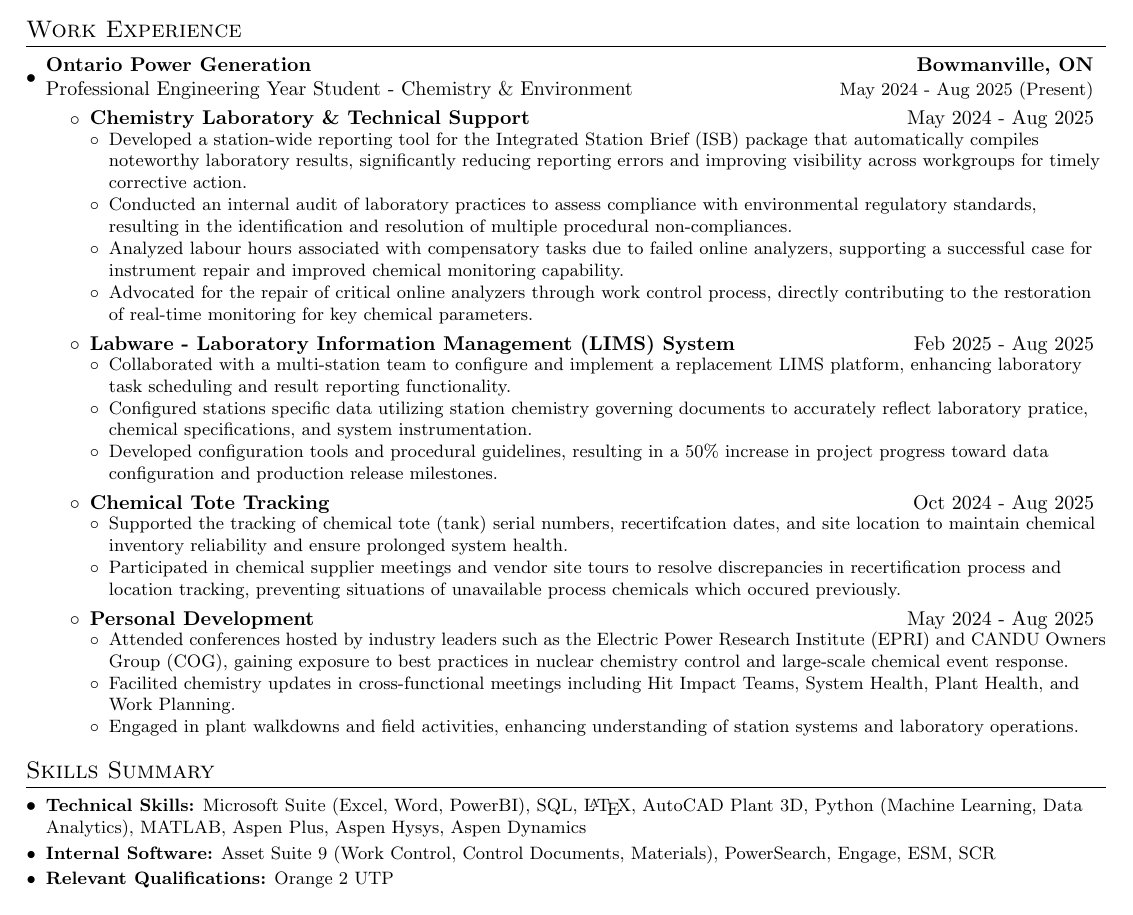
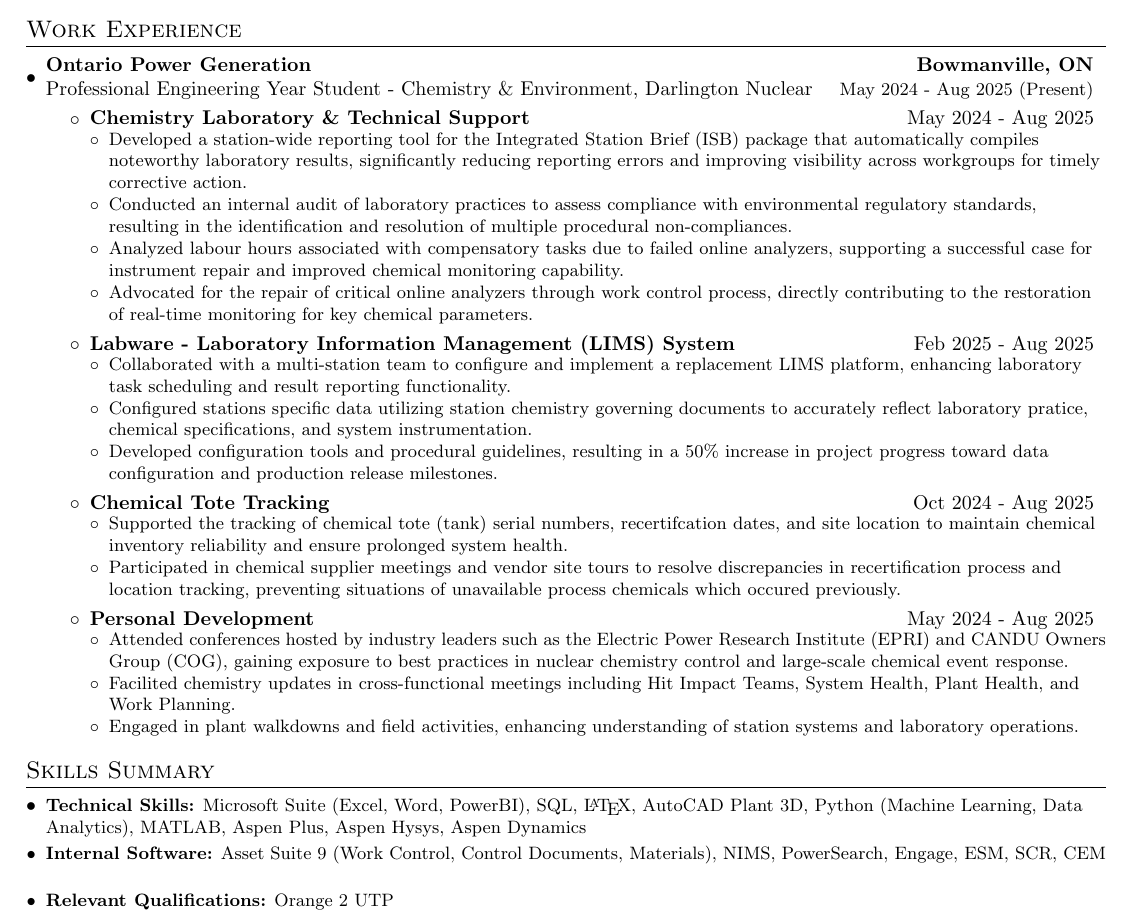
Before and after one commit to cqjro/resume, a LaTeX CV (Resume_CairoCristante.tex): part of page 1 of 2, cut so that both start at the same text. Compiled offline with pdfLaTeX.

Commit message:
added darlington and NIMS

```diff
--- a/Resume_CairoCristante.tex
+++ b/Resume_CairoCristante.tex
@@ -127,7 +127,7 @@
 
     \resumeSubheading
     {Ontario Power Generation}{Bowmanville, ON}
-		{Professional Engineering Year Student - Chemistry \& Environment}{May 2024 - Aug 2025 (Present)}
+		{Professional Engineering Year Student - Chemistry \& Environment, Darlington Nuclear}{May 2024 - Aug 2025 (Present)}
 		\resumeItemListStart
 
 		\resumeSubsubheading{Chemistry Laboratory \& Technical Support}{May 2024 - Aug 2025} % might not need the date
@@ -194,7 +194,7 @@
 \section{Skills Summary}
 	\resumeSubHeadingListStart
 	\resumeSubItem{\textbf{Technical Skills:} Microsoft Suite (Excel, Word, PowerBI), SQL, \LaTeX, AutoCAD Plant 3D, Python (Machine Learning, Data Analytics), MATLAB, Aspen Plus, Aspen Hysys, Aspen Dynamics}
-	\resumeSubItem{\textbf{Internal Software:} Asset Suite 9 (Work Control, Control Documents, Materials), PowerSearch, Engage, ESM, SCR}
+	\resumeSubItem{\textbf{Internal Software:} Asset Suite 9 (Work Control, Control Documents, Materials), NIMS, PowerSearch, Engage, ESM, SCR, CEM}
 	\resumeSubItem{\textbf{Relevant Qualifications:} Orange 2 UTP}
 	% \resumeSubItem{\textbf{Programming Skills:} React, NextJS, JavaScript, Python (PyTorch, NumPy, Pandas, SciPy),}
   \resumeSubItem{\textbf{Interpersonal Skills:} Team Leadership, Team Communication, Project Mangement}
```
Also changed, not shown: Resume_CairoCristante.pdf.
